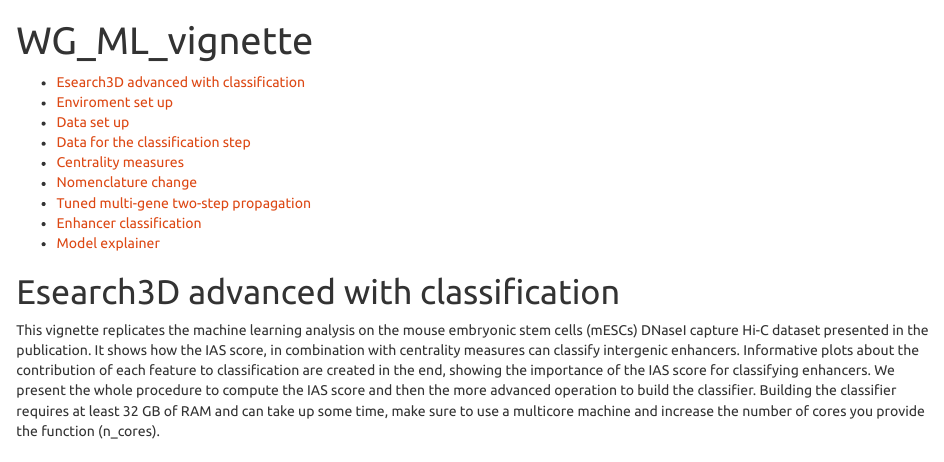
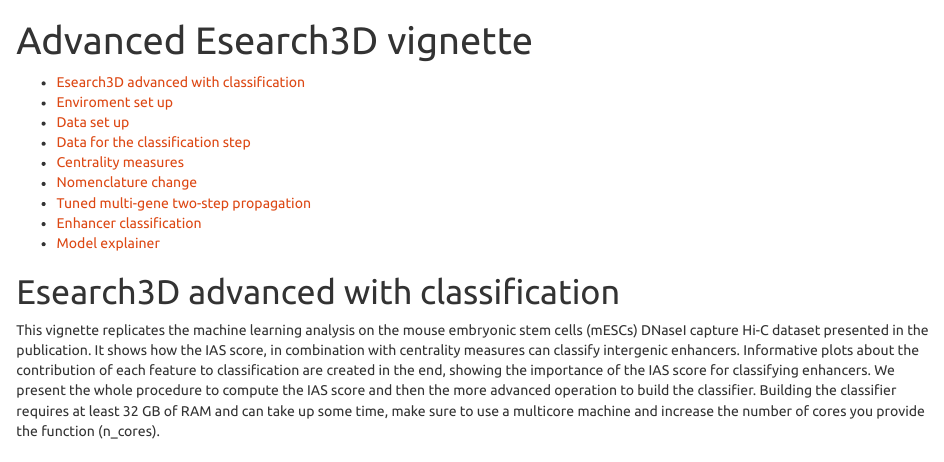
Before and after one commit to InfOmics/Esearch3D, an R Markdown document (vignettes/WG_ML_vignette.Rmd): the page in a window 1100 px wide, from its top. Rendered offline with R 4.5, knitr and Pandoc, with nearby package versions; some code elsewhere in the file could not run offline.

Commit message:
Update WG_ML_vignette.Rmd

```diff
--- a/vignettes/WG_ML_vignette.Rmd
+++ b/vignettes/WG_ML_vignette.Rmd
@@ -1,5 +1,5 @@
 ---
-title: "WG_ML_vignette"
+title: "Advanced Esearch3D vignette"
 output:
   html_document:
     theme: united
```
